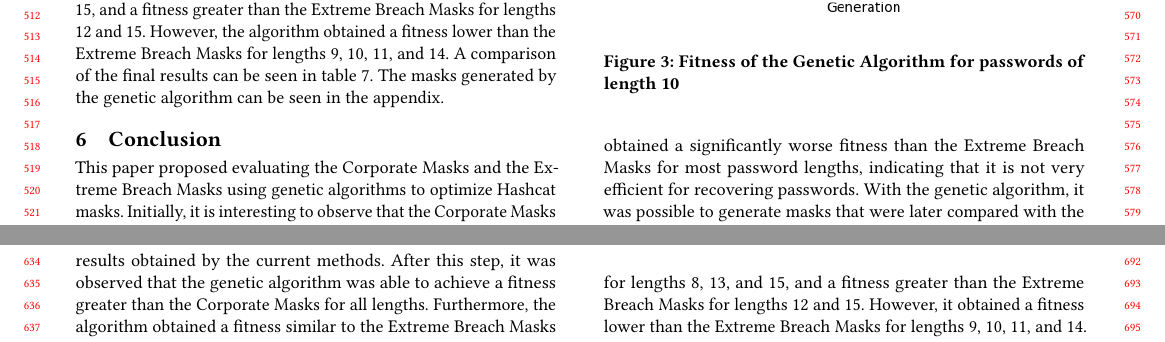
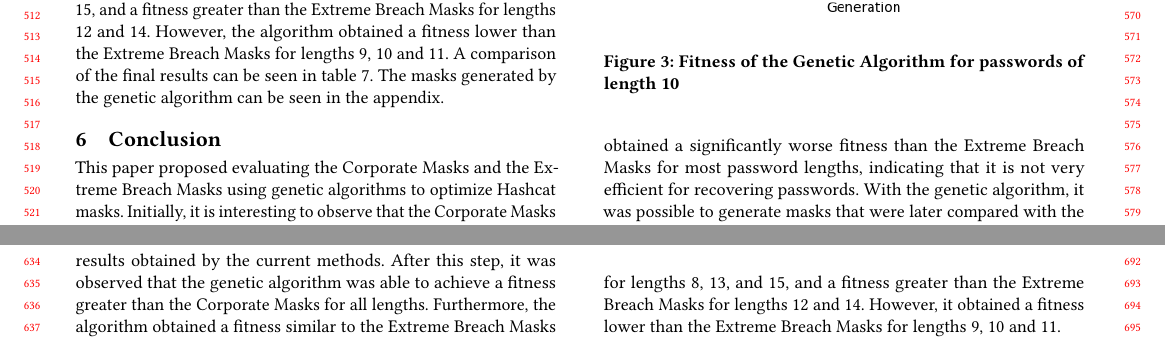
Before and after one commit to RafaelDiasCampos/Genetic-Cat, a LaTeX paper (report/report.tex): two parts of pages 5 and 6 of 9, joined at a grey line, cut so that both start at the same text. Compiled offline with pdfLaTeX.

Commit message:
Fixed errors in the report

```diff
--- a/report/report.tex
+++ b/report/report.tex
@@ -619,8 +619,8 @@ On the other hand, the maximum fitness for word lengths 10, 11, 12, 13 and 14 we
 Lastly, the maximum fitness for word length 15 appears to indicate that multiple executions arrived at the same result, possibly because there are not many passwords with that length.
 
 Comparing the results obtained by the genetic algorithm with the results obtained by the current methods, it is possible to observe that the genetic algorithm was able to achieve a fitness greater than the Corporate Masks for all lengths.
-The algorithm obtained a fitness similar to the Extreme Breach Masks for lengths 8, 13, and 15, and a fitness greater than the Extreme Breach Masks for lengths 12 and 15.
-However, the algorithm obtained a fitness lower than the Extreme Breach Masks for lengths 9, 10, 11, and 14.
+The algorithm obtained a fitness similar to the Extreme Breach Masks for lengths 8, 13, and 15, and a fitness greater than the Extreme Breach Masks for lengths 12 and 14.
+However, the algorithm obtained a fitness lower than the Extreme Breach Masks for lengths 9, 10 and 11.
 A comparison of the final results can be seen in table \ref{tab:fitness_comparison}.
 The masks generated by the genetic algorithm can be seen in the appendix.
 
@@ -649,8 +649,8 @@ This paper proposed evaluating the Corporate Masks and the Extreme Breach Masks
 Initially, it is interesting to observe that the Corporate Masks obtained a significantly worse fitness than the Extreme Breach Masks for most password lengths, indicating that it is not very efficient for recovering passwords.
 With the genetic algorithm, it was possible to generate masks that were later compared with the results obtained by the current methods.
 After this step, it was observed that the genetic algorithm was able to achieve a fitness greater than the Corporate Masks for all lengths.
-Furthermore, the algorithm obtained a fitness similar to the Extreme Breach Masks for lengths 8, 13, and 15, and a fitness greater than the Extreme Breach Masks for lengths 12 and 15.
-However, it obtained a fitness lower than the Extreme Breach Masks for lengths 9, 10, 11, and 14.
+Furthermore, the algorithm obtained a fitness similar to the Extreme Breach Masks for lengths 8, 13, and 15, and a fitness greater than the Extreme Breach Masks for lengths 12 and 14.
+However, it obtained a fitness lower than the Extreme Breach Masks for lengths 9, 10 and 11.
 
 We can conclude that the results obtained by the genetic algorithm can be used to improve the efficiency of password cracking, by generating more effective masks for some specific lengths.
 However, for some lengths, the Extreme Breach Masks are still more effective and should be used instead.
```
Also changed, not shown: report/report.pdf, report/report.tex (2 more changed lines).
